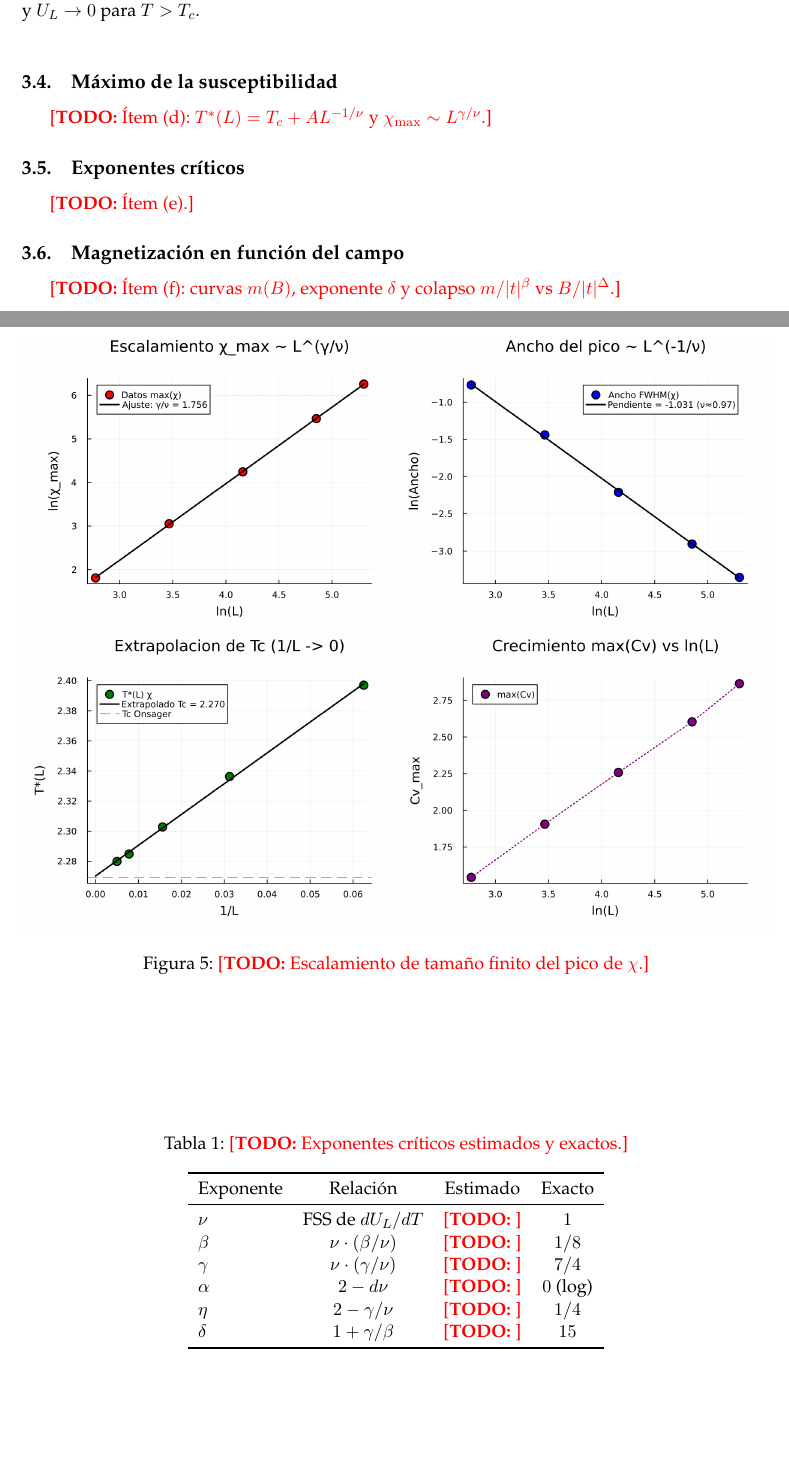
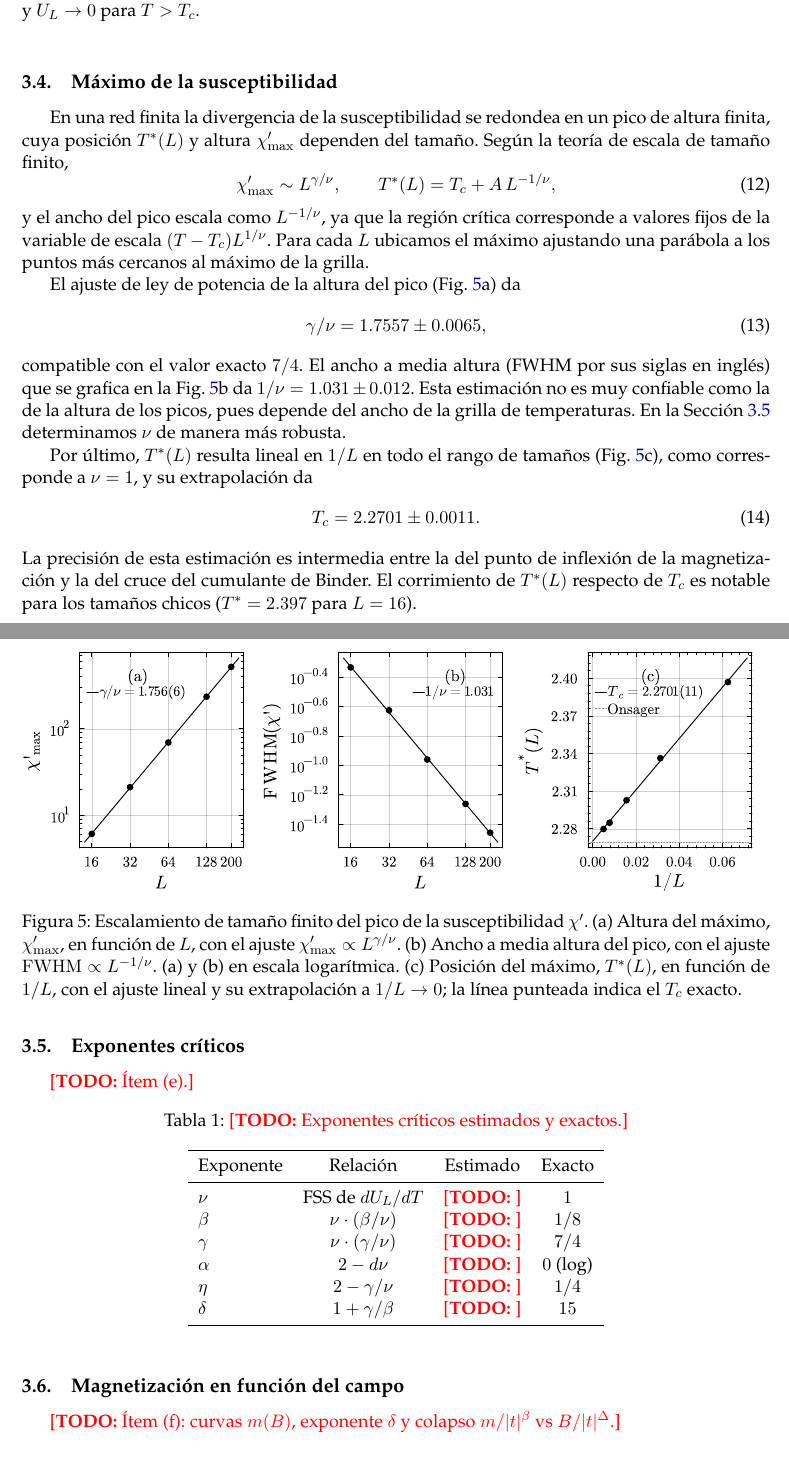
Before and after one commit to nicolasvazquez95/ising-fenomenos-criticos, a LaTeX document (informe/main.tex): two parts of pages 7 and 8 of 14, joined at a grey line, cut so that both start at the same text, the shorter picture padded with empty space. Compiled offline with pdfLaTeX.

```diff
--- a/informe/main.tex
+++ b/informe/main.tex
@@ -253,12 +254,39 @@
 
 \subsection{Máximo de la susceptibilidad}
 \label{sec:chi}
-\todo{Ítem (d): $T^*(L) = \Tc + A L^{-1/\nu}$ y $\chi_\mathrm{max} \sim L^{\gamma/\nu}$.}
+En una red finita la divergencia de la susceptibilidad se redondea en un pico de altura finita, cuya posición $T^*(L)$ y altura $\chi'_\mathrm{max}$ dependen del tamaño.
+Según la teoría de escala de tamaño finito,
+\begin{equation}
+  \chi'_\mathrm{max} \sim L^{\gamma/\nu}, \qquad T^*(L) = \Tc + A\, L^{-1/\nu} ,
+  \label{eq:fss_chi}
+\end{equation}
+y el ancho del pico escala como $L^{-1/\nu}$, ya que la región crítica corresponde a valores fijos de la variable de escala $(T - \Tc) L^{1/\nu}$.
+Para cada $L$ ubicamos el máximo ajustando una parábola a los puntos más cercanos al máximo de la grilla.
+
+El ajuste de ley de potencia de la altura del pico (Fig.~\ref{fig:chi}a) da
+\begin{equation}
+  \gamma/\nu = 1.7557 \pm 0.0065 ,
+\end{equation}
+compatible con el valor exacto $7/4$.
+El ancho a media altura (FWHM por sus siglas en inglés) que se grafica en la Fig.~\ref{fig:chi}b da $1/\nu = 1.031 \pm 0.012$.
+Esta estimación no es muy confiable como la de la altura de los picos, pues depende del ancho de la grilla de temperaturas.
+En la Sección~\ref{sec:exponentes} determinamos $\nu$ de manera más robusta.
+
+Por último, $T^*(L)$ resulta lineal en $1/L$ en todo el rango de tamaños (Fig.~\ref{fig:chi}c), como corresponde a $\nu = 1$, y su extrapolación da
+\begin{equation}
+  \Tc = 2.2701 \pm 0.0011.
+\end{equation}
+La precisión de esta estimación es intermedia entre la del punto de inflexión de la magnetización y la del cruce del cumulante de Binder.
+El corrimiento de $T^*(L)$ respecto de $\Tc$ es notable para los tamaños chicos ($T^* = 2.397$ para $L = 16$).
 
 \begin{figure}[htbp]
   \centering
-  \includegraphics[width=\textwidth]{fss_scaling_fits.png}
-  \caption{\todo{Escalamiento de tamaño finito del pico de $\chi$.}}
+  \includegraphics[width=\textwidth]{fss_scaling_fits}
+  \caption{Escalamiento de tamaño finito del pico de la susceptibilidad $\chi'$.
+  (a) Altura del máximo, $\chi'_\mathrm{max}$, en función de $L$, con el ajuste $\chi'_\mathrm{max} \propto L^{\gamma/\nu}$.
+  (b) Ancho a media altura del pico, con el ajuste $\mathrm{FWHM} \propto L^{-1/\nu}$.
+  (a) y (b) en escala logarítmica.
+  (c) Posición del máximo, $T^*(L)$, en función de $1/L$, con el ajuste lineal y su extrapolación a $1/L \to 0$; la línea punteada indica el $\Tc$ exacto.}
   \label{fig:chi}
 \end{figure}
 
```
Also changed, not shown: figuras/critical_exponents_fss.pdf (added), figuras/critical_exponents_fss.png (added), figuras/fss_scaling_fits.pdf (added), figuras/fss_scaling_fits.png (added), informe/main.tex (5 more changed lines), 2 other files.
